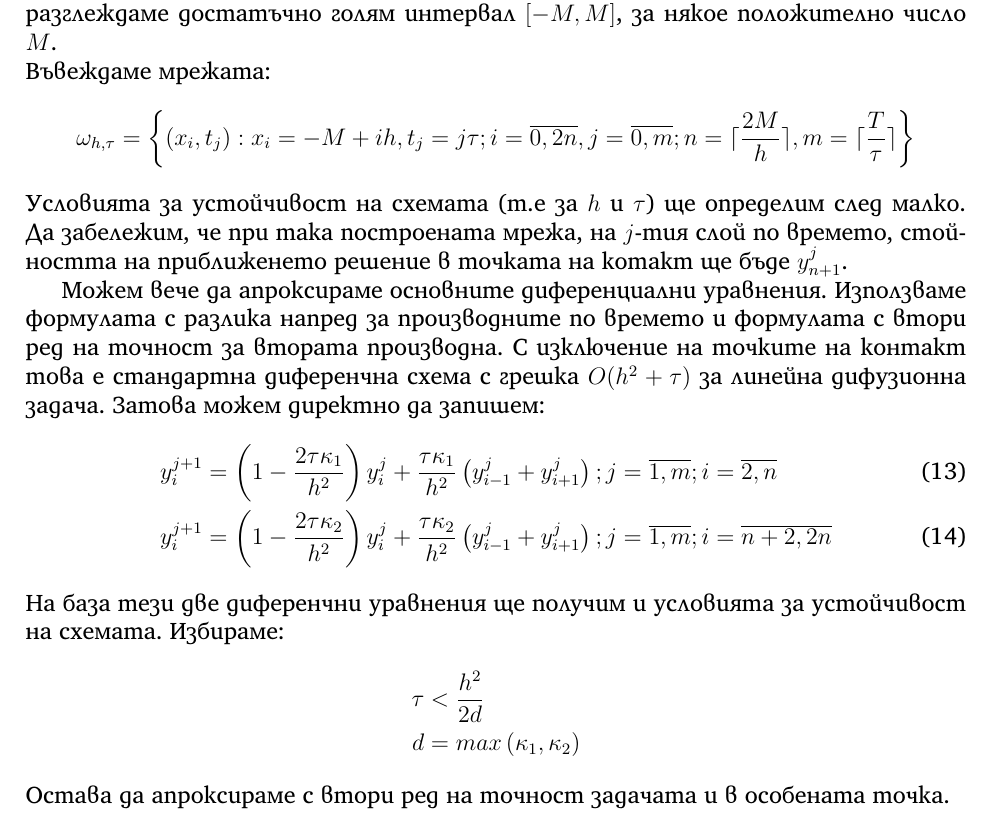
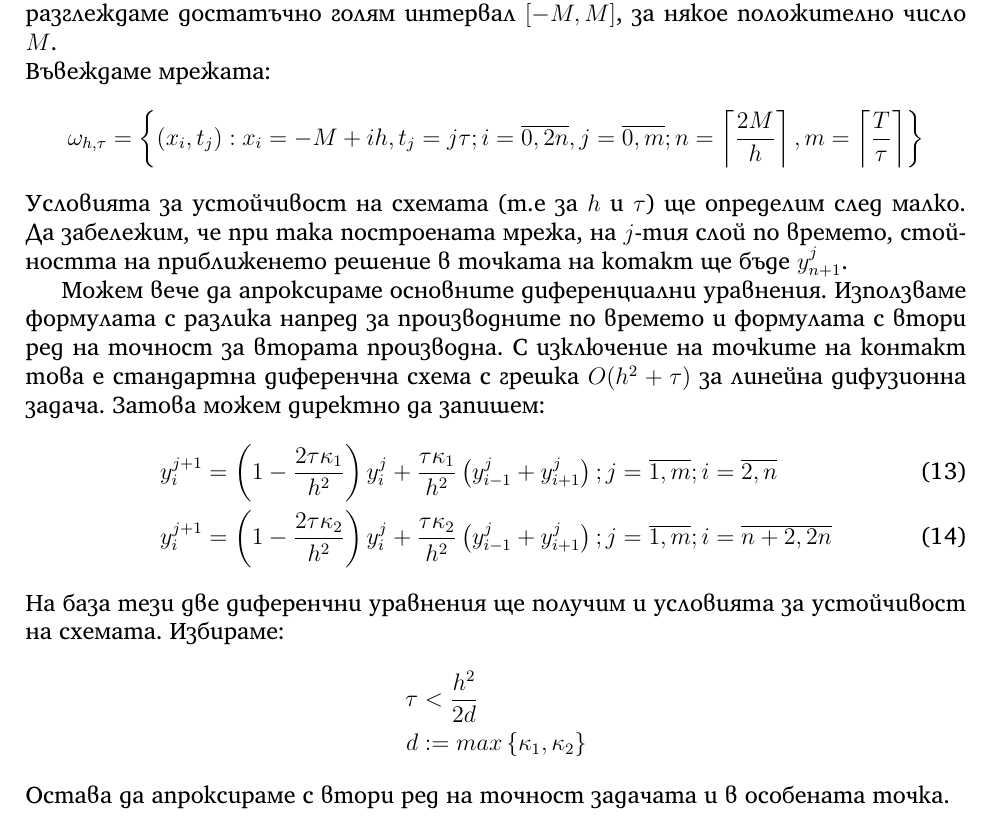
Before and after one commit to vasilvas99/MMIEproj, a LaTeX document (main.tex, which reads finitediffscheme.tex): part of page 4 of 4, cut so that both start at the same text. Compiled offline with XeLaTeX.

Commit message:
Fixed some typography stuff

```diff
--- a/finitediffscheme.tex
+++ b/finitediffscheme.tex
@@ -14,7 +14,7 @@
 
 \noindent Въвеждаме мрежата:
 \begin{equation*}
-    \omega_{h, \tau } = \left\{ (x_i, t_j):  x_i = -M + i h, t_j = j \tau; i = \overline{0,2n}, j = \overline{0,m};  n = \lceil \frac{2M}{h} \rceil, m =\lceil \frac{T}{\tau} \rceil \right\}
+    \omega_{h, \tau } = \left\{ (x_i, t_j):  x_i = -M + i h, t_j = j \tau; i = \overline{0,2n}, j = \overline{0,m};  n = \left\lceil \frac{2M}{h} \right\rceil, m =\left\lceil \frac{T}{\tau} \right\rceil \right\}
 \end{equation*}
 
 \noindent Условията за устойчивост на схемата (т.е за $h$ и $\tau$) ще определим след малко.
@@ -29,6 +29,6 @@
 На база тези две диференчни уравнения ще получим и условията за устойчивост на схемата. Избираме:
 \begin{align*}
     \tau &< \frac{h^2}{2 d}\\
-    d &= max \left(\kappa_1, \kappa_2\right)
+    d &:= max \left\{\kappa_1, \kappa_2 \right\}
 \end{align*}
 Остава да апроксираме с втори ред на точност задачата и в особената точка.
```
